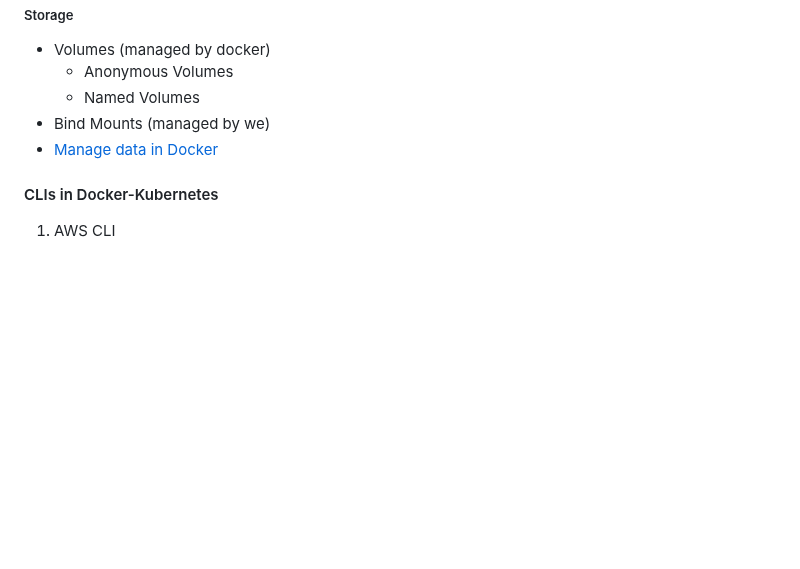
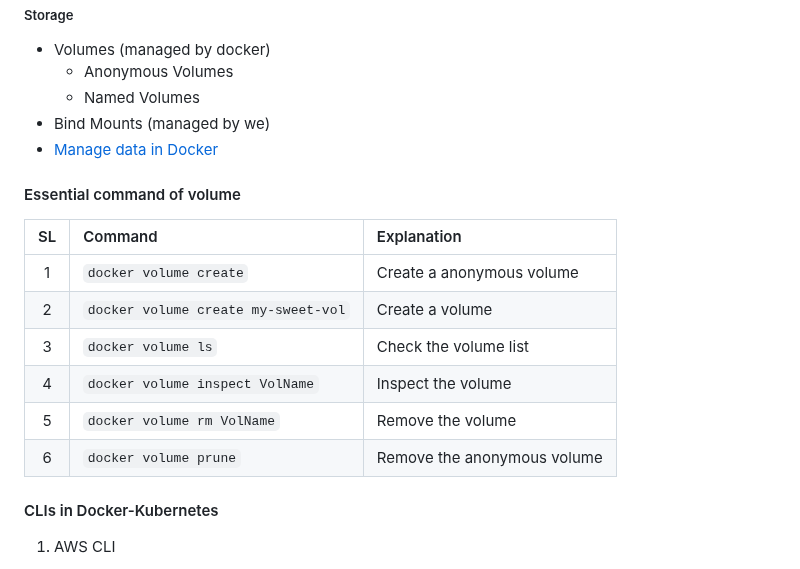
Before and after one commit to jakir-ruet/kubernetes-learning, a Markdown page: README.md, the part around one of its changes. Rendered like a GitHub page; blank space fills up the shorter version.

Commit message:
volume going on

```diff
--- a/README.md
+++ b/README.md
@@ -132,6 +132,17 @@ We can run container in attached mode (in the foreground) or in detached mode (i
 - Bind Mounts (managed by we)
 - <a href="https://docs.docker.com/storage/">Manage data in Docker</a>
 
+#### Essential command of volume
+
+| SL  | Command                             | Explanation                 |
+| :-: | :---------------------------------- | :-------------------------- |
+|  1  | `docker volume create`              | Create a anonymous volume   |
+|  2  | `docker volume create my-sweet-vol` | Create a volume             |
+|  3  | `docker volume ls`                  | Check the volume list       |
+|  4  | `docker volume inspect VolName`     | Inspect the volume          |
+|  5  | `docker volume rm VolName`          | Remove the volume           |
+|  6  | `docker volume prune`               | Remove the anonymous volume |
+
 #### CLIs in Docker-Kubernetes
 
 1. AWS CLI
```
Also changed, not shown: other parts of README.md (+5 -5 lines).
